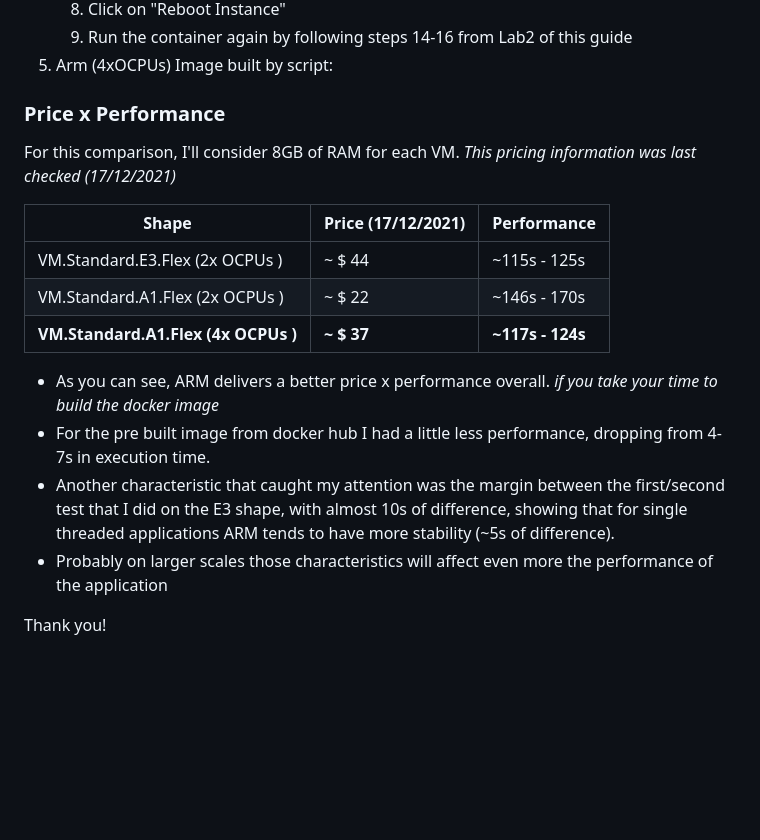
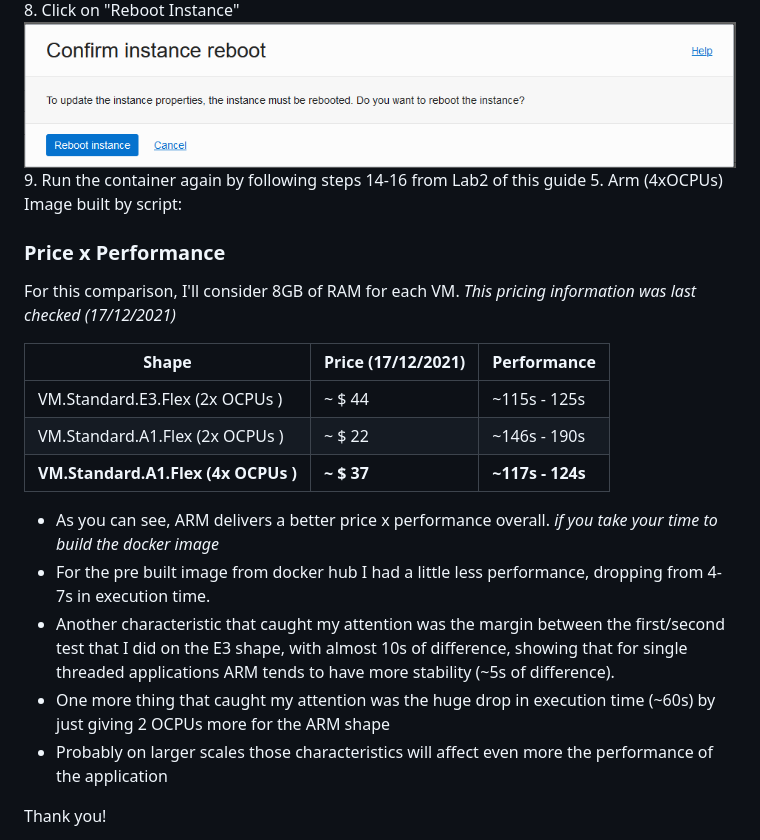
Before and after one commit to gustavogaspar/tensorandarmonoci, a Markdown page: Step4/Step4.md, the part around the change printed below. Rendered like a GitHub page; blank space fills up the shorter version.

```diff
--- a/Step4/Step4.md
+++ b/Step4/Step4.md
@@ -20,4 +45,7 @@ To change the shape of the instance, you can follow this steps:
 	8. Click on "Reboot Instance"
+    \
+![](./img/009-LAB4.PNG)
+\
 	9. Run the container again by following steps 14-16 from Lab2 of this guide
 5. Arm (4xOCPUs) Image built by script:
 ### Price x Performance
@@ -27,12 +55,13 @@ For this comparison, I'll consider 8GB of RAM for each VM.
 |Shape| Price (17/12/2021) | Performance
 |--|--|--|
 | VM.Standard.E3.Flex (2x OCPUs ) | ~ $ 44 | ~115s - 125s|
-| VM.Standard.A1.Flex (2x OCPUs ) | ~ $ 22 | ~146s - 170s|
+| VM.Standard.A1.Flex (2x OCPUs ) | ~ $ 22 | ~146s - 190s|
 | **VM.Standard.A1.Flex (4x OCPUs )** | **~ $ 37** | **~117s - 124s**|
 
 - As you can see,  ARM delivers a better price x performance overall. _if you take your time to build the docker image_
 - For the pre built image from docker hub I had a little less performance, dropping from 4-7s in execution time.
 - Another characteristic that caught my attention was the margin between the first/second test that I did on the E3 shape, with almost 10s of difference, showing that for single threaded applications ARM tends to have more stability (~5s of difference).
+- One more thing that caught my attention was the huge drop in execution time (~60s) by just giving 2 OCPUs more for the ARM shape
 - Probably on larger scales those characteristics will affect even more the performance of the application
 
 
```
Also changed, not shown: other parts of Step4/Step4.md (+25 -0 lines), Step2/Step2.md (+1 -0 lines), Step4/img/001-LAB4.PNG (added), Step4/img/0031-LAB4.PNG (added).
